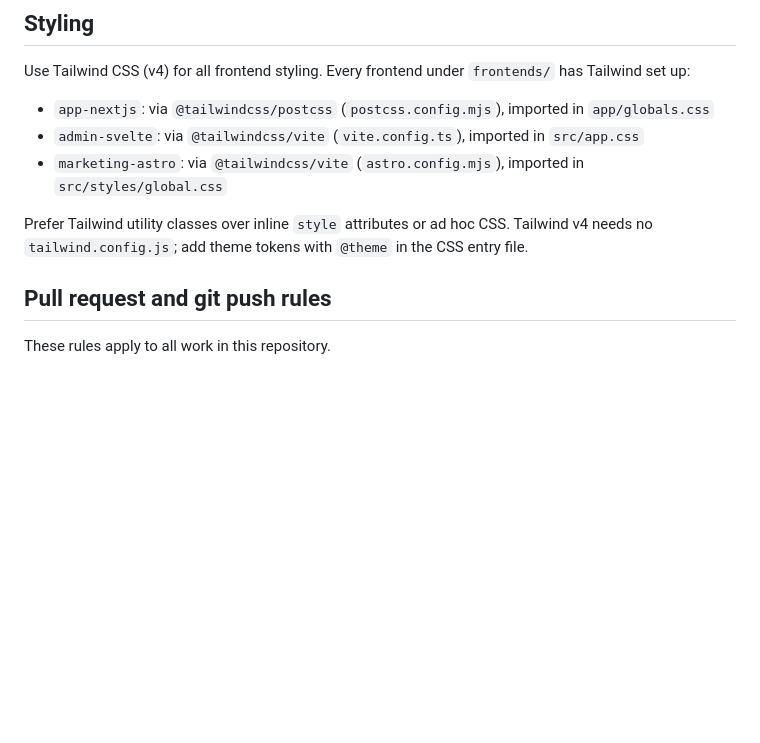
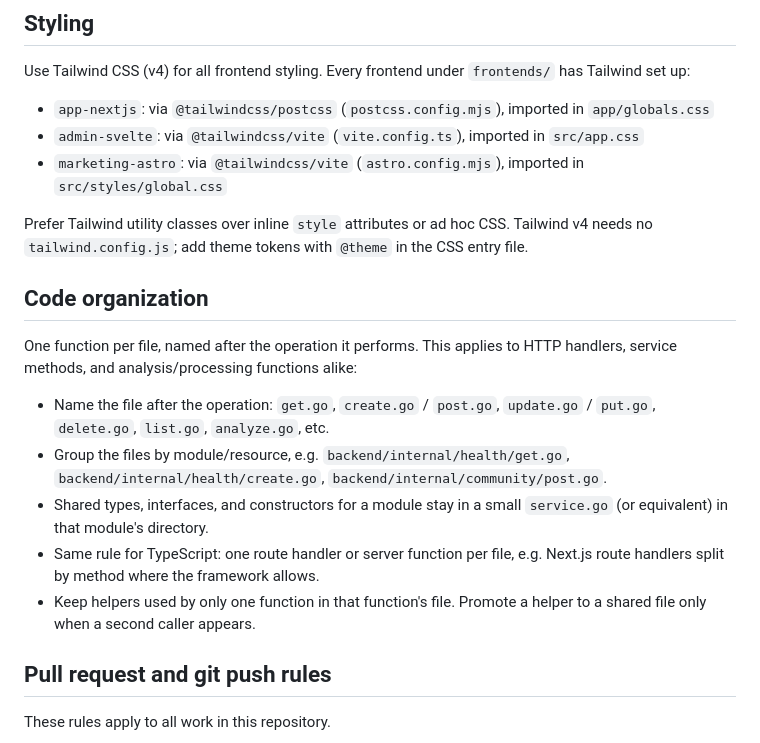
Before and after one commit to Uzazi-Devs/uzazi-monolith, a Markdown page: AGENTS.md, the part around the change. Rendered like a GitHub page; blank space fills up the shorter version.

Commit message:
AGENTS.md: one function per file, named by operation

```diff
--- a/AGENTS.md
+++ b/AGENTS.md
@@ -29,6 +29,23 @@ Use Tailwind CSS (v4) for all frontend styling. Every frontend under
 
 Prefer Tailwind utility classes over inline `style` attributes or ad hoc CSS.
 Tailwind v4 needs no `tailwind.config.js`; add theme tokens with `@theme` in the CSS entry file.
+
+## Code organization
+
+One function per file, named after the operation it performs. This applies to
+HTTP handlers, service methods, and analysis/processing functions alike:
+
+- Name the file after the operation: `get.go`, `create.go` / `post.go`,
+  `update.go` / `put.go`, `delete.go`, `list.go`, `analyze.go`, etc.
+- Group the files by module/resource, e.g.
+  `backend/internal/health/get.go`, `backend/internal/health/create.go`,
+  `backend/internal/community/post.go`.
+- Shared types, interfaces, and constructors for a module stay in a small
+  `service.go` (or equivalent) in that module's directory.
+- Same rule for TypeScript: one route handler or server function per file,
+  e.g. Next.js route handlers split by method where the framework allows.
+- Keep helpers used by only one function in that function's file. Promote a
+  helper to a shared file only when a second caller appears.
 
 ## Pull request and git push rules
 
```
